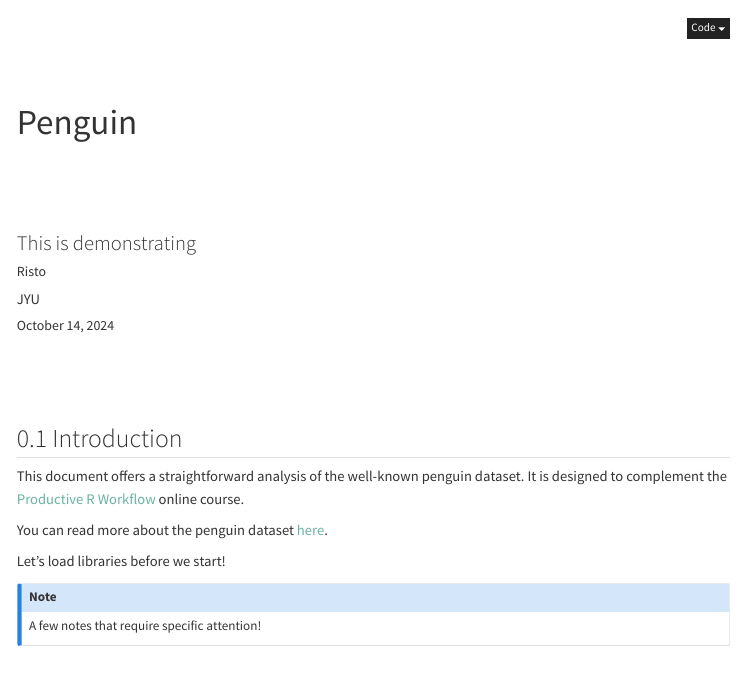
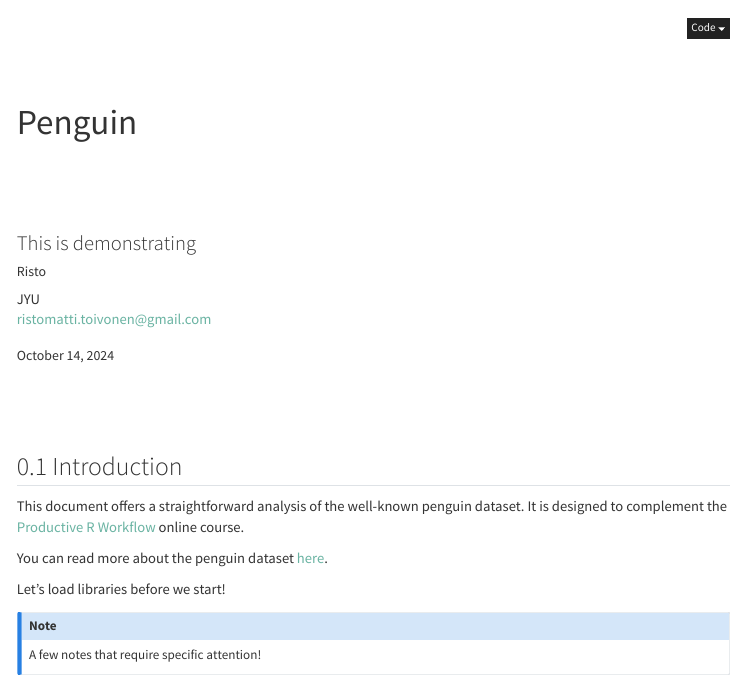
Before and after one commit to RistoSS/productive-r-workflow, a Quarto document (R/analysis.qmd): the page in a window 1100 px wide, from its top. Rendered offline with R 4.5, knitr and Pandoc in place of Quarto, with nearby package versions; some code elsewhere in the file could not run offline; menus at the side of the page are left out.

Commit message:
Add email address to YAML

```diff
--- a/R/analysis.qmd
+++ b/R/analysis.qmd
@@ -14,6 +14,7 @@ fig-cap-location: margin
 author:
   name: "Risto"
   affiliation: "JYU"
+  email: ristomatti.toivonen@gmail.com
 keywords: "Quarto, Paradox, Data analysis"
 date: today
 description: "This document"
```
Also changed, not shown: 1 other file.
